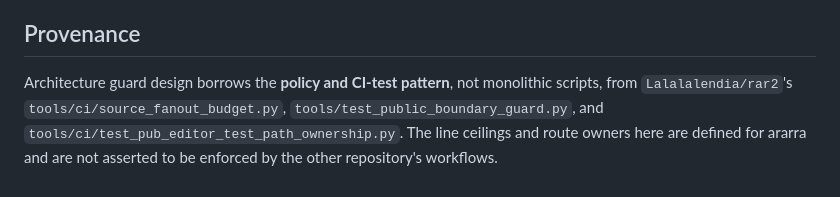
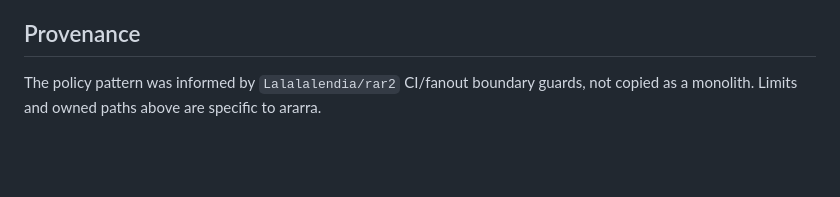
Before and after one commit to Lalalalendia/ararra, a Markdown page: docs/ARCHITECTURE.md, the part around one of its changes. Rendered like a GitHub page; blank space fills up the shorter version.

```diff
--- a/docs/ARCHITECTURE.md
+++ b/docs/ARCHITECTURE.md
@@ -90,8 +95,6 @@ job. The browser shell is **not** a production authenticated interface.
 
 ## Provenance
 
-Architecture guard design borrows the **policy and CI-test pattern**, not
-monolithic scripts, from `Lalalalendia/rar2`'s `tools/ci/source_fanout_budget.py`,
-`tools/test_public_boundary_guard.py`, and `tools/ci/test_pub_editor_test_path_ownership.py`.
-The line ceilings and route owners here are defined for ararra and are not
-asserted to be enforced by the other repository's workflows.
+The policy pattern was informed by
+`Lalalalendia/rar2` CI/fanout boundary guards, not copied as a monolith.
+Limits and owned paths above are specific to ararra.
```
Also changed, not shown: other parts of docs/ARCHITECTURE.md (+73 -68 lines).
